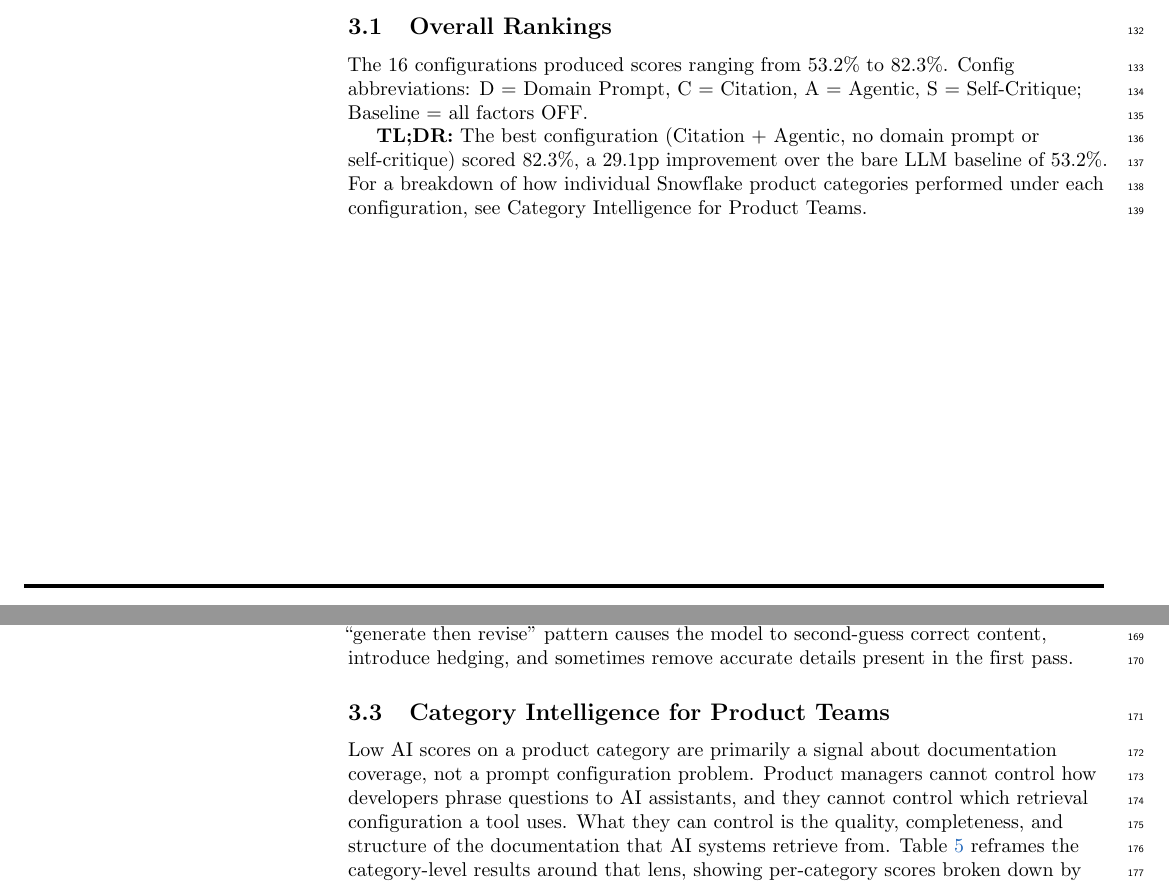
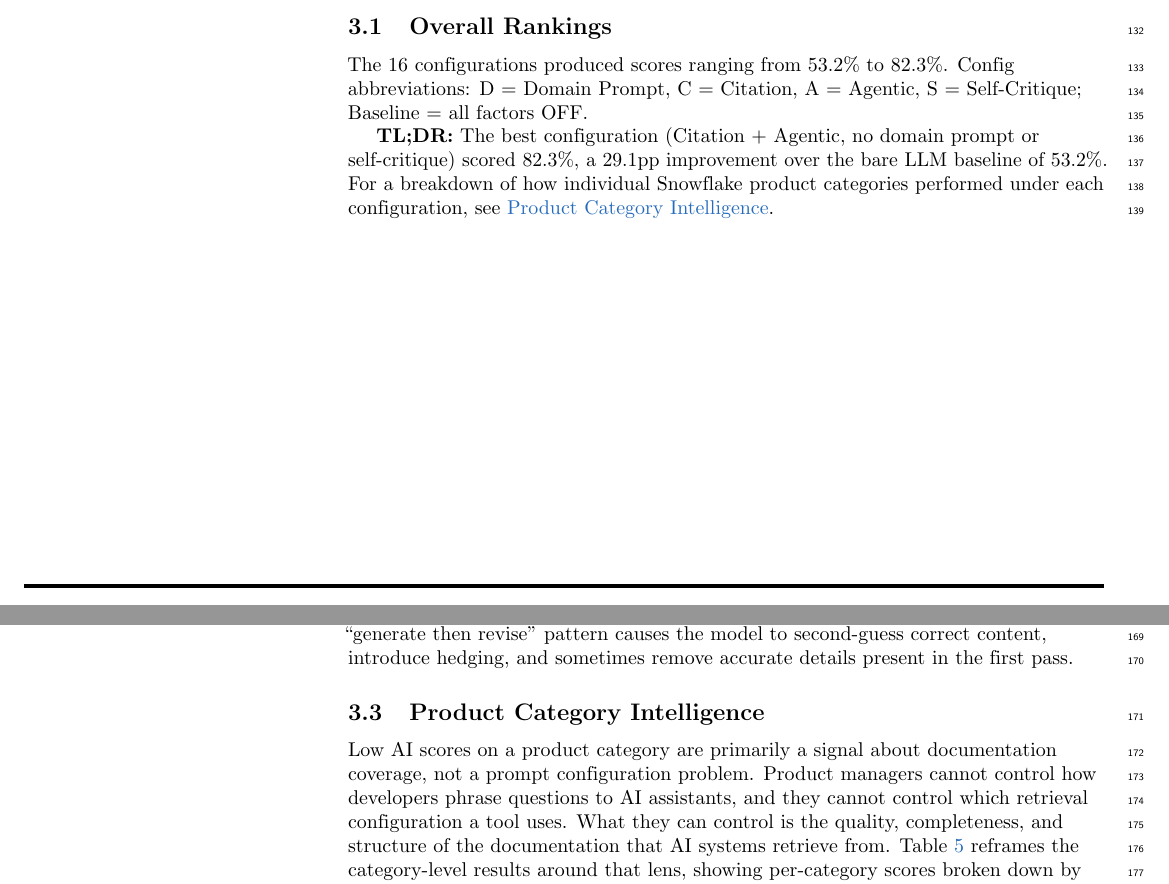
Before and after one commit to sfc-gh-cnantasenamat/aeo-methodology, a LaTeX document (paper/latex/paper.tex): two parts of pages 5 and 7 of 14, joined at a grey line, cut so that both start at the same text. The pictures show the PDF file paper/latex/paper.pdf that the author committed with the source.

Commit message:
Rename section to Product Category Intelligence
.... Generated with [Cortex Code](https://docs.snowflake.com/en/user-guide/cortex-code/cortex-code)

Co-Authored-By: Cortex Code <noreply@snowflake.com>

```diff
--- a/paper/latex/paper.tex
+++ b/paper/latex/paper.tex
@@ -99,7 +99,7 @@ AI coding assistants are now part of the Snowflake developer workflow, but there
 \section*{Note on Audiences}
 % ============================================================
 
-This paper serves two distinct readers. \textbf{Engineering and platform teams} who configure AI developer tools will find the core value in the Introduction through the factorial experiment results: what levers actually improve answer quality, and by how much. \textbf{Product managers} responsible for specific Snowflake feature areas can skip directly to the Category Intelligence for Product Teams section (after the Main Effects subsection in Results): it contains per-category analysis of where AI currently struggles with developer questions about their product area, what that pattern reveals about documentation coverage gaps, and a concrete action framework tied to each gap type.
+This paper serves two distinct readers. \textbf{Engineering and platform teams} who configure AI developer tools will find the core value in the Introduction through the factorial experiment results: what levers actually improve answer quality, and by how much. \textbf{Product managers} responsible for specific Snowflake feature areas can skip directly to the Product Category Intelligence section (after the Main Effects subsection in Results): it contains per-category analysis of where AI currently struggles with developer questions about their product area, what that pattern reveals about documentation coverage gaps, and a concrete action framework tied to each gap type.
 
 % now start line numbers
 \linenumbers
@@ -240,7 +240,7 @@ Sessions were sandboxed to prevent access to canonical answers, scoring rubrics,
 
 The 16 configurations produced scores ranging from 53.2\% to 82.3\%. Config abbreviations: D = Domain Prompt, C = Citation, A = Agentic, S = Self-Critique; Baseline = all factors OFF.
 
-\textbf{TL;DR:} The best configuration (Citation + Agentic, no domain prompt or self-critique) scored 82.3\%, a 29.1pp improvement over the bare LLM baseline of 53.2\%. For a breakdown of how individual Snowflake product categories performed under each configuration, see \hyperref[sec:category_intelligence]{Category Intelligence for Product Teams}.
+\textbf{TL;DR:} The best configuration (Citation + Agentic, no domain prompt or self-critique) scored 82.3\%, a 29.1pp improvement over the bare LLM baseline of 53.2\%. For a breakdown of how individual Snowflake product categories performed under each configuration, see \hyperref[sec:category_intelligence]{Product Category Intelligence}.
 
 \begin{table}[H]
 \centering
@@ -292,7 +292,7 @@ The factorial design lets us compute the average impact of turning each factor O
 
 \textbf{Self-critique is counterproductive on both metrics.} It hurts score ($-$2.7pp) and dramatically hurts must-have pass rate ($-$9.8pp) across the board. The two-turn ``generate then revise'' pattern causes the model to second-guess correct content, introduce hedging, and sometimes remove accurate details present in the first pass.
 
-\subsection{Category Intelligence for Product Teams}
+\subsection{Product Category Intelligence}
 \label{sec:category_intelligence}
 
 Low AI scores on a product category are primarily a signal about documentation coverage, not a prompt configuration problem. Product managers cannot control how developers phrase questions to AI assistants, and they cannot control which retrieval configuration a tool uses. What they can control is the quality, completeness, and structure of the documentation that AI systems retrieve from. Table~\ref{tab:category_intelligence} reframes the category-level results around that lens, showing per-category scores broken down by question type under the best configuration (C+A).
```
Also changed, not shown: paper/paper.md (+3 -3 lines), paper/latex/paper.pdf.
